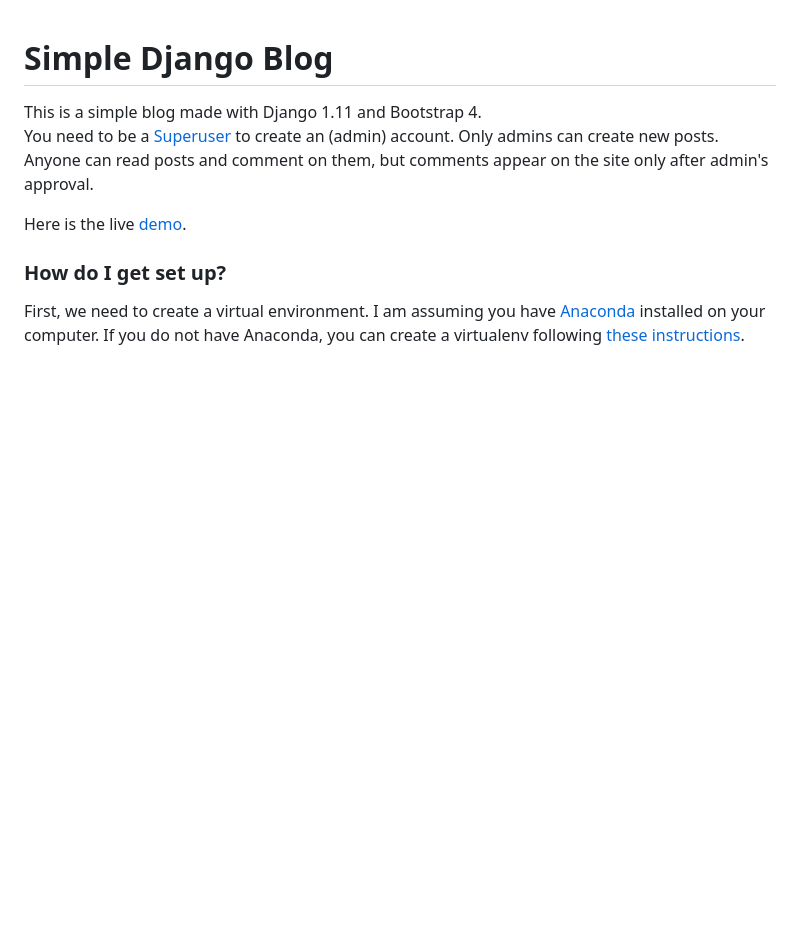
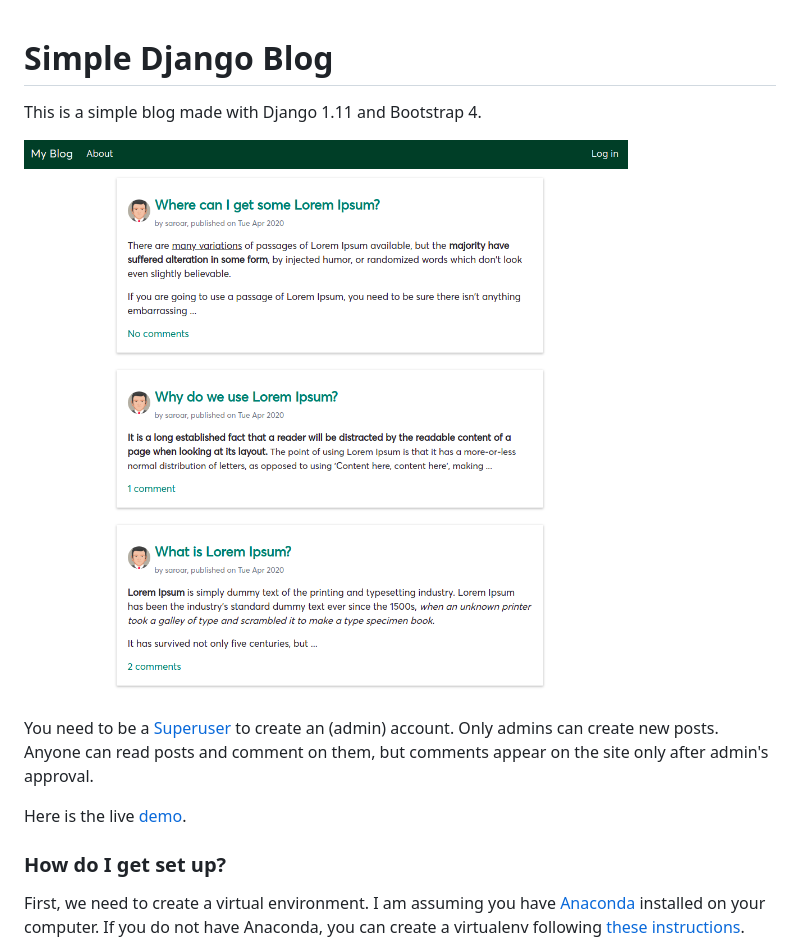
Before and after one commit to golamSaroar/django-blog, a Markdown page: README.md, the part around the change. Drawn GitHub-style; pictures changed too: blog-homepage.png (added); blank space fills up the shorter version.

Commit message:
added a screenshot to README

```diff
--- a/README.md
+++ b/README.md
@@ -1,6 +1,9 @@
 # Simple Django Blog
 
 This is a simple blog made with Django 1.11 and Bootstrap 4.
+
+![blog-homepage](blog-homepage.png "Blog Homepage")
+
 You need to be a [Superuser](https://djangocentral.com/creating-super-user-in-django/) to create an (admin) account. Only admins can create new posts. Anyone can read posts and comment on them, but comments appear on the site only after admin's approval.
 
 Here is the live [demo](http://saroar.pythonanywhere.com).
```
